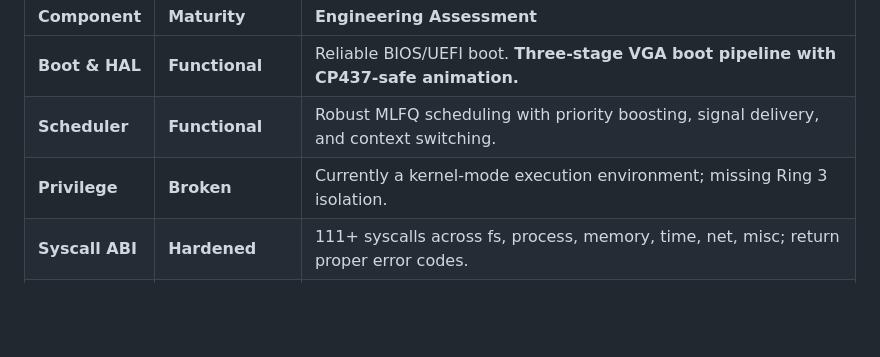
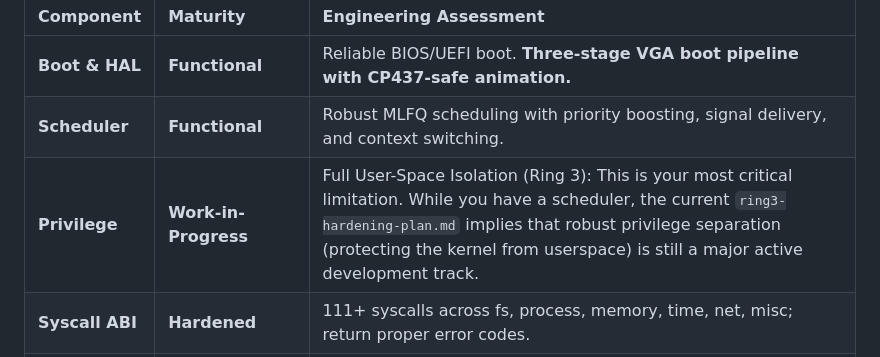
Before and after one commit to Ali-Jemo/ziqa-kernal, a Markdown page: README.md, the part around the change. GitHub-like rendering; blank space fills up the shorter version.

Commit message:
docs(readme): update privilege status with detailed ring3 limitation

```diff
--- a/README.md
+++ b/README.md
@@ -143,7 +143,7 @@ Following a comprehensive forensic audit, the project status has been updated to
 | :--- | :--- | :--- |
 | **Boot & HAL** | **Functional** | Reliable BIOS/UEFI boot. **Three-stage VGA boot pipeline with CP437-safe animation.** |
 | **Scheduler** | **Functional** | Robust MLFQ scheduling with priority boosting, signal delivery, and context switching. |
-| **Privilege** | **Broken** | Currently a kernel-mode execution environment; missing Ring 3 isolation. |
+| **Privilege** | **Work-in-Progress** | Full User-Space Isolation (Ring 3): This is your most critical limitation. While you have a scheduler, the current `ring3-hardening-plan.md` implies that robust privilege separation (protecting the kernel from userspace) is still a major active development track. |
 | **Syscall ABI** | **Hardened** | 111+ syscalls across fs, process, memory, time, net, misc; return proper error codes. |
 | **Memory** | **Hardening** | `copy_from_user` with page-table validation, demand paging placeholders, heap profiler. |
 | **Hybrid FFI** | **Functional** | Rust → Zig C-ABI blitter for framebuffer ops; linked via build.rs + build.zig. |
```
